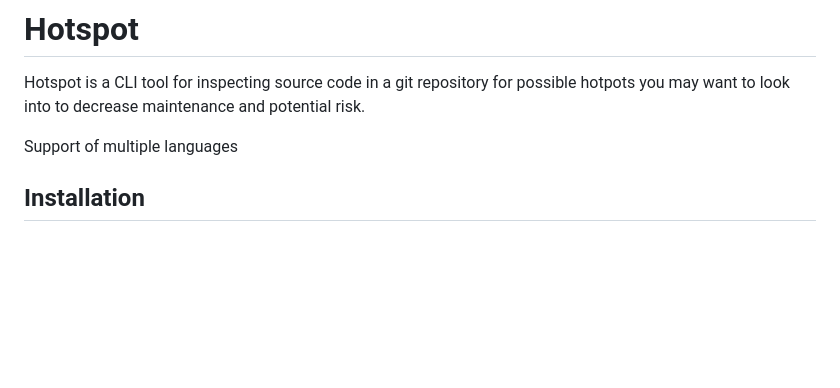
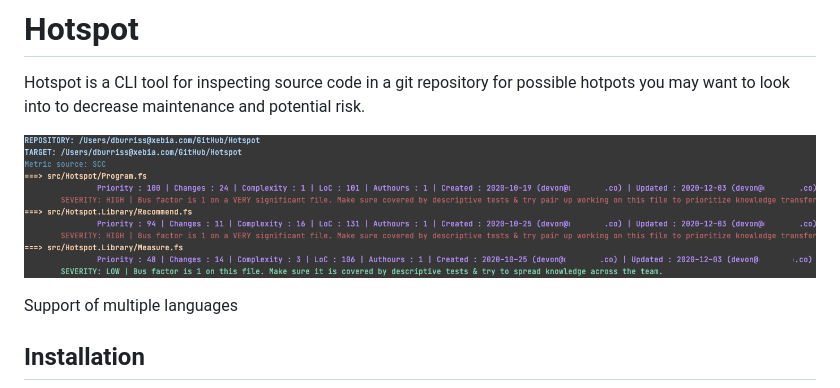
Before and after one commit to dburriss/hotspot, a Markdown page: README.md, the part around the change. GitHub-like rendering; pictures changed too: docs/static/images/recommend-run1.png (added); blank space fills up the shorter version.

Commit message:
Adds image to README.md

```diff
--- a/README.md
+++ b/README.md
@@ -1,6 +1,8 @@
 # Hotspot
 
 Hotspot is a CLI tool for inspecting source code in a git repository for possible hotpots you may want to look into to decrease maintenance and potential risk.
+
+![Run of hotspot recommend](/docs/static/images/recommend-run1.png)
 
 Support of multiple languages
 
```
